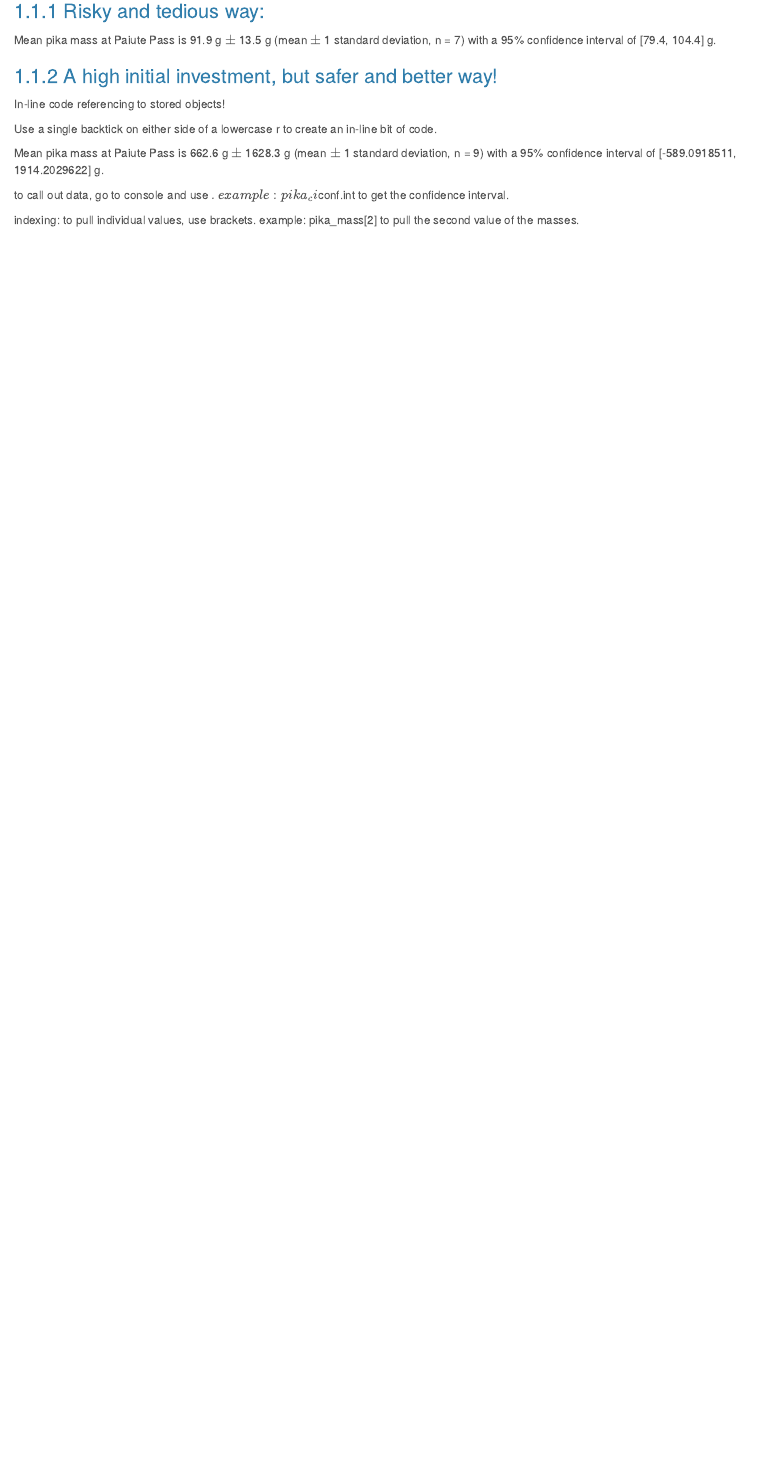
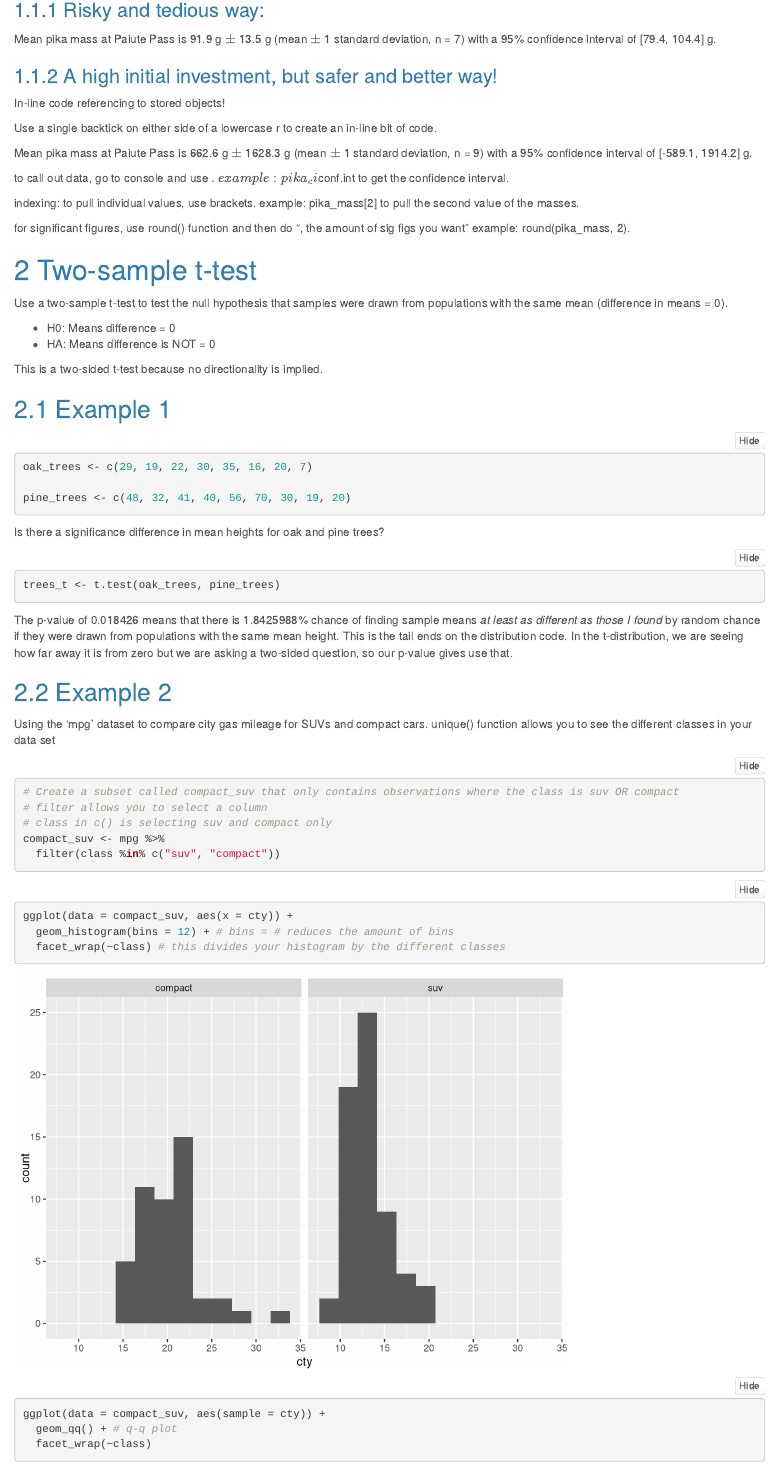
Before and after one commit to alessandraps/ems-205-lab-5, an R Markdown document (esm203_lab5.Rmd): the page in a window 1100 px wide, from 1100 px down before the commit and from 1160 px down after it, so that both start at the same text. Rendered offline with R 4.5, knitr and Pandoc, with nearby package versions; folded parts are opened.

Commit message:
histogram, q-q plot, summary stats of car data

````diff
--- a/esm203_lab5.Rmd
+++ b/esm203_lab5.Rmd
@@ -47,8 +47,58 @@ In-line code referencing to stored objects!
 
 Use a single backtick on either side of a lowercase r to create an in-line bit of code.
 
-Mean pika mass at Paiute Pass is `r round(pika_mean, 1)` g $\pm$ `r round(pika_sd, 1)` g (mean $\pm$ 1 standard deviation, n = `r length(pika_mass)`) with a 95% confidence interval of [`r pika_ci$conf.int[1]`, `r pika_ci$conf.int[2]`] g.
+Mean pika mass at Paiute Pass is `r round(pika_mean, 1)` g $\pm$ `r round(pika_sd, 1)` g (mean $\pm$ 1 standard deviation, n = `r length(pika_mass)`) with a 95% confidence interval of [`r round(pika_ci$conf.int[1], 1)`, `r round(pika_ci$conf.int[2], 1)`] g.
 
 to call out data, go to console and use $. example: pika_ci$conf.int to get the confidence interval.
 
 indexing: to pull individual values, use brackets. example: pika_mass[2] to pull the second value of the masses.
+
+for significant figures, use round() function and then do ", the amount of sig figs you want" example: round(pika_mass, 2).
+
+# Two-sample t-test
+
+Use a two-sample t-test to test the null hypothesis that samples were drawn from populations with the same mean (difference in means = 0).
+
+- H0: Means difference = 0
+- HA: Means difference is NOT = 0
+
+This is a two-sided t-test because no directionality is implied.
+
+## Example 1
+```{r}
+oak_trees <- c(29, 19, 22, 30, 35, 16, 20, 7)
+
+pine_trees <- c(48, 32, 41, 40, 56, 70, 30, 19, 20)
+```
+
+Is there a significance difference in mean heights for oak and pine trees?
+
+```{r}
+trees_t <- t.test(oak_trees, pine_trees)
+```
+
+The p-value of `r trees_t$p.value` means that there is `r (trees_t$p.value) * 100`% chance of finding sample means *at least as different as those I found* by random chance if they were drawn from populations with the same mean height. This is the tail ends on the distribution code. In the t-distribution, we are seeing how far away it is from zero but we are asking a two-sided question, so our p-value gives use that.
+
+## Example 2
+
+Using the 'mpg' dataset to compare city gas mileage for SUVs and compact cars.
+unique() function allows you to see the different classes in your data set
+
+```{r}
+# Create a subset called compact_suv that only contains observations where the class is suv OR compact
+# filter allows you to select a column
+# class in c() is selecting suv and compact only
+compact_suv <- mpg %>%
+  filter(class %in% c("suv", "compact"))
+
+```
+
+
+```{r}
+ggplot(data = compact_suv, aes(x = cty)) +
+  geom_histogram(bins = 12) + # bins = # reduces the amount of bins
+  facet_wrap(~class) # this divides your histogram by the different classes
+
+ggplot(data = compact_suv, aes(sample = cty)) +
+  geom_qq() + # q-q plot
+  facet_wrap(~class)
````
Also changed, not shown: esm203_lab5.Rmd (28 more changed lines).
